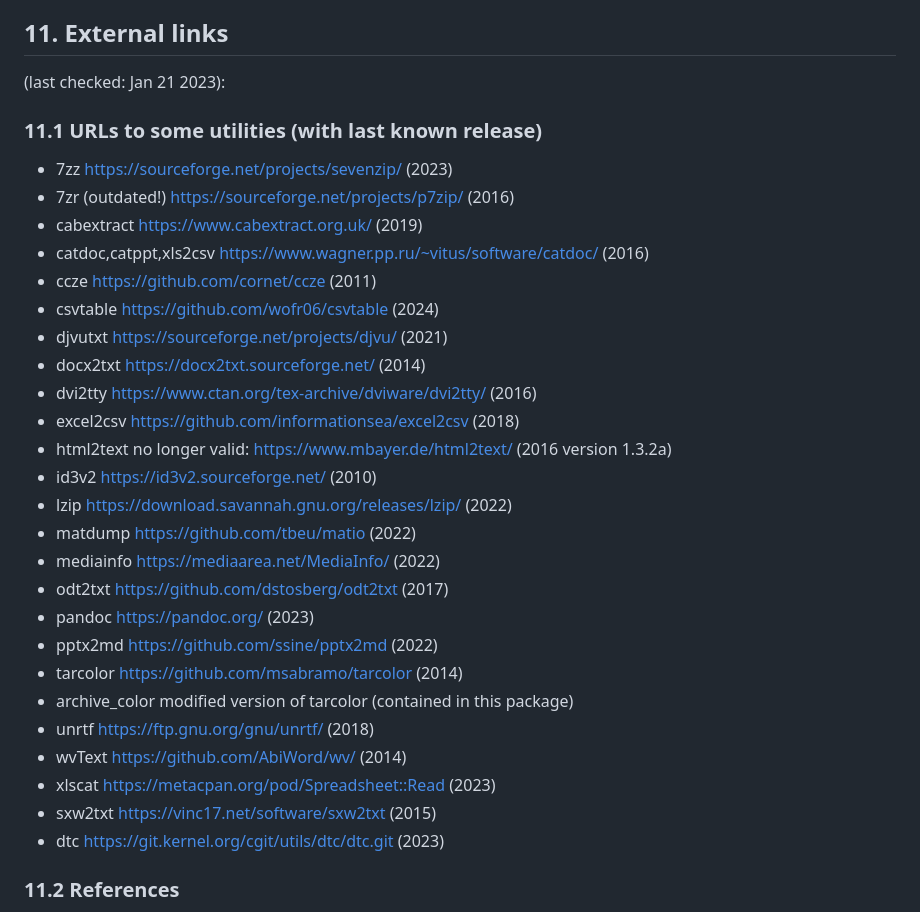
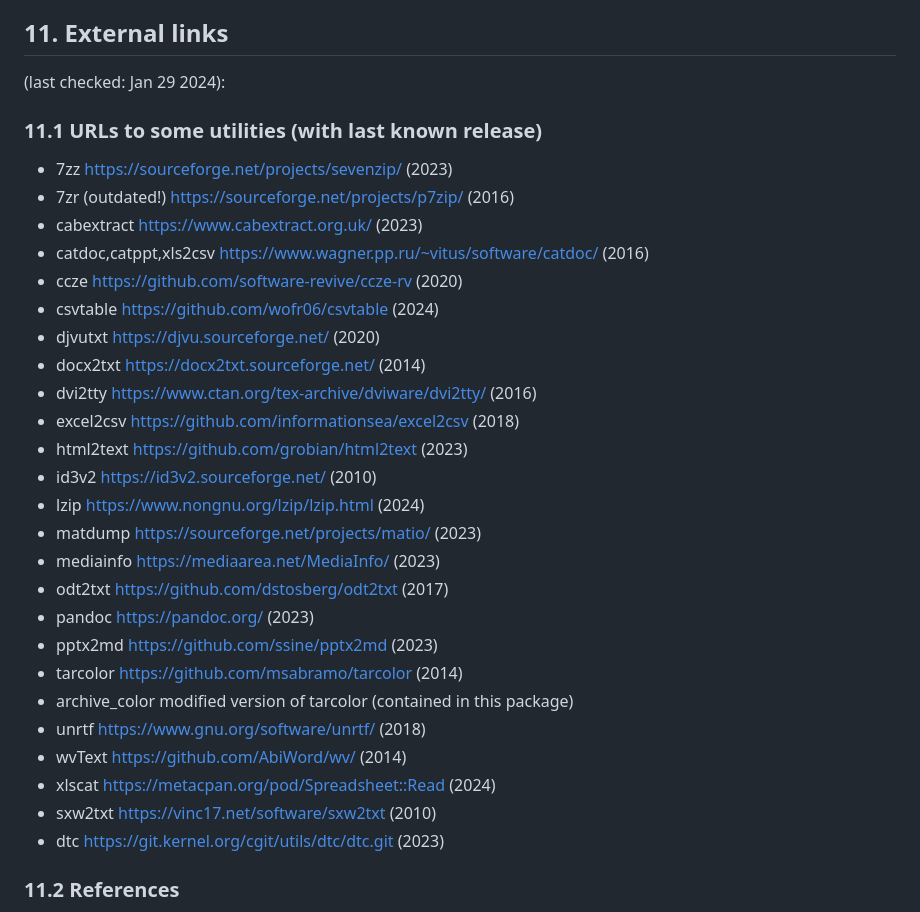
Before and after one commit to wofr06/lesspipe, a Markdown page: README.md, the part around the change. Rendered like a GitHub page.

Commit message:
check and update URLs in README.md

```diff
--- a/README.md
+++ b/README.md
@@ -396,33 +396,33 @@ filtering for certain file types.
 
 ## 11. External links
 
-(last checked: Jan 21 2023):
+(last checked: Jan 29 2024):
 
 ### 11.1 URLs to some utilities (with last known release)
 - 7zz                  https://sourceforge.net/projects/sevenzip/ (2023)
 - 7zr (outdated!)      https://sourceforge.net/projects/p7zip/ (2016)
-- cabextract           https://www.cabextract.org.uk/ (2019)
+- cabextract           https://www.cabextract.org.uk/ (2023)
 - catdoc,catppt,xls2csv https://www.wagner.pp.ru/~vitus/software/catdoc/ (2016)
-- ccze                 https://github.com/cornet/ccze (2011)
+- ccze                 https://github.com/software-revive/ccze-rv (2020)
 - csvtable             https://github.com/wofr06/csvtable (2024)
-- djvutxt              https://sourceforge.net/projects/djvu/ (2021)
+- djvutxt              https://djvu.sourceforge.net/ (2020)
 - docx2txt             https://docx2txt.sourceforge.net/ (2014)
 - dvi2tty              https://www.ctan.org/tex-archive/dviware/dvi2tty/ (2016)
 - excel2csv            https://github.com/informationsea/excel2csv (2018)
-- html2text            no longer valid: https://www.mbayer.de/html2text/ (2016 version 1.3.2a)
+- html2text            https://github.com/grobian/html2text (2023)
 - id3v2                https://id3v2.sourceforge.net/ (2010)
-- lzip                 https://download.savannah.gnu.org/releases/lzip/ (2022)
-- matdump              https://github.com/tbeu/matio (2022)
-- mediainfo            https://mediaarea.net/MediaInfo/ (2022)
+- lzip                 https://www.nongnu.org/lzip/lzip.html (2024)
+- matdump              https://sourceforge.net/projects/matio/ (2023)
+- mediainfo            https://mediaarea.net/MediaInfo/ (2023)
 - odt2txt              https://github.com/dstosberg/odt2txt (2017)
 - pandoc               https://pandoc.org/ (2023)
-- pptx2md              https://github.com/ssine/pptx2md (2022)
+- pptx2md              https://github.com/ssine/pptx2md (2023)
 - tarcolor             https://github.com/msabramo/tarcolor (2014)
 - archive_color        modified version of tarcolor (contained in this package)
-- unrtf                https://ftp.gnu.org/gnu/unrtf/ (2018)
+- unrtf                https://www.gnu.org/software/unrtf/ (2018)
 - wvText               https://github.com/AbiWord/wv/ (2014)
-- xlscat               https://metacpan.org/pod/Spreadsheet::Read (2023)
-- sxw2txt              https://vinc17.net/software/sxw2txt (2015)
+- xlscat               https://metacpan.org/pod/Spreadsheet::Read (2024)
+- sxw2txt              https://vinc17.net/software/sxw2txt (2010)
 - dtc                  https://git.kernel.org/cgit/utils/dtc/dtc.git (2023)
 
 ### 11.2 References
```
